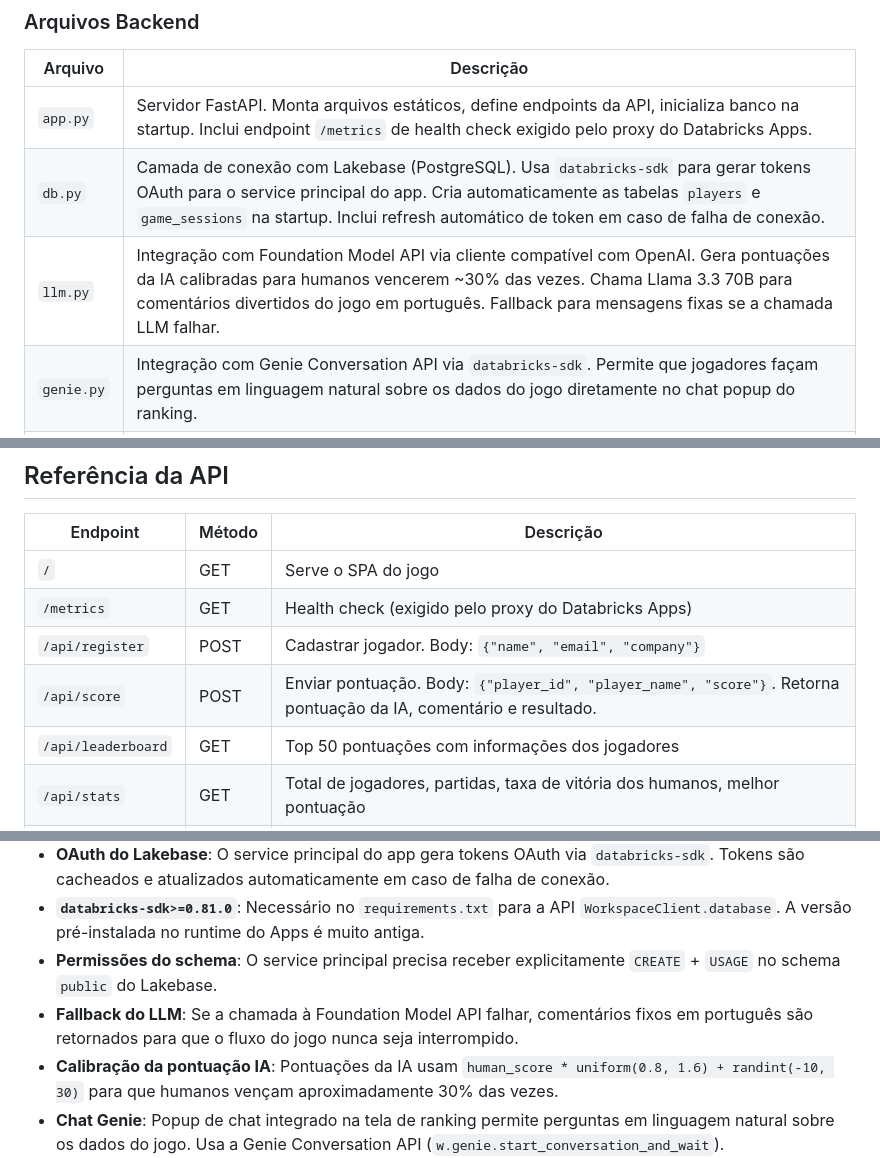
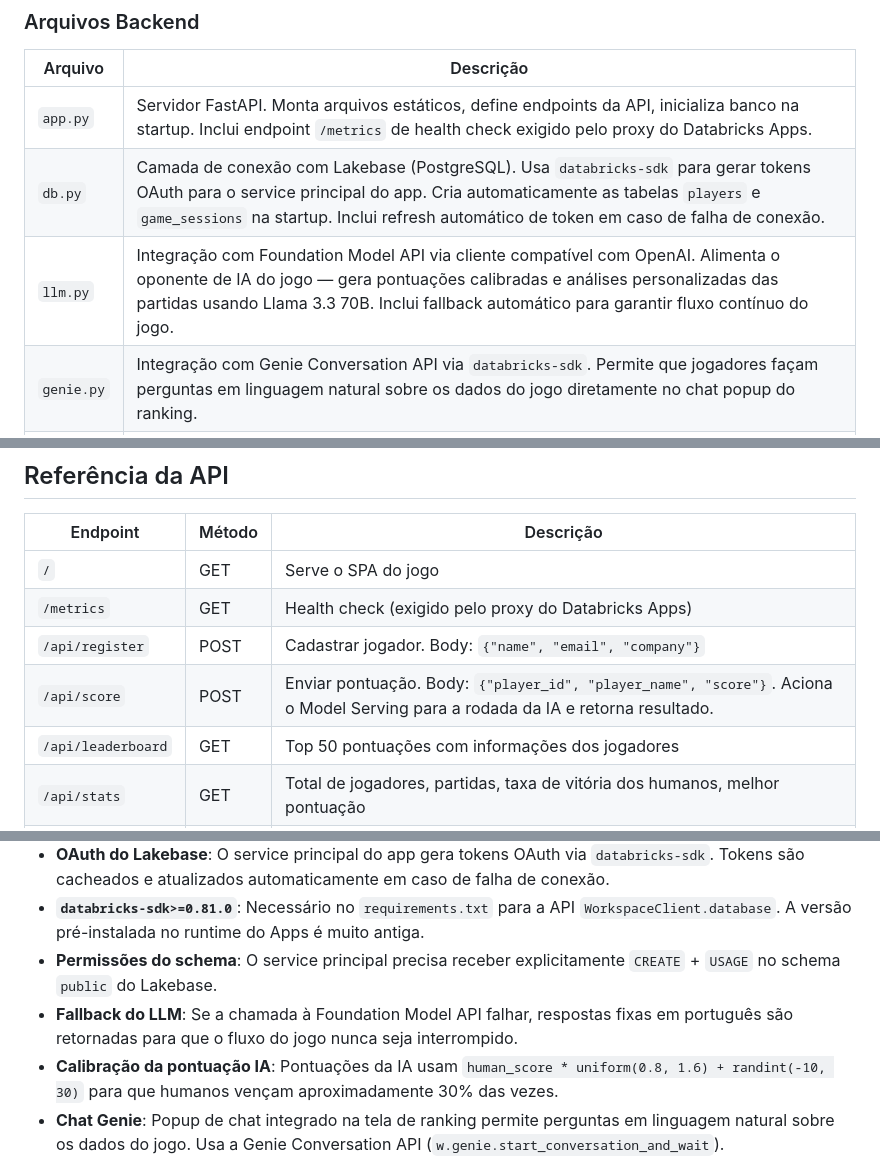
Before and after one commit to Gabriel-Rangel/t-rex-databricks-game-app, a Markdown page: README.md, 3 parts joined by grey strips. Rendered like a GitHub page.

```diff
--- a/README.md
+++ b/README.md
@@ -74,7 +74,7 @@ t-rex-app/
 |---------|-----------|
 | `app.py` | Servidor FastAPI. Monta arquivos estáticos, define endpoints da API, inicializa banco na startup. Inclui endpoint `/metrics` de health check exigido pelo proxy do Databricks Apps. |
 | `db.py` | Camada de conexão com Lakebase (PostgreSQL). Usa `databricks-sdk` para gerar tokens OAuth para o service principal do app. Cria automaticamente as tabelas `players` e `game_sessions` na startup. Inclui refresh automático de token em caso de falha de conexão. |
-| `llm.py` | Integração com Foundation Model API via cliente compatível com OpenAI. Gera pontuações da IA calibradas para humanos vencerem ~30% das vezes. Chama Llama 3.3 70B para comentários divertidos do jogo em português. Fallback para mensagens fixas se a chamada LLM falhar. |
+| `llm.py` | Integração com Foundation Model API via cliente compatível com OpenAI. Alimenta o oponente de IA do jogo — gera pontuações calibradas e análises personalizadas das partidas usando Llama 3.3 70B. Inclui fallback automático para garantir fluxo contínuo do jogo. |
 | `genie.py` | Integração com Genie Conversation API via `databricks-sdk`. Permite que jogadores façam perguntas em linguagem natural sobre os dados do jogo diretamente no chat popup do ranking. |
 | `app.yaml` | Configuração de runtime do Databricks App. Roda `uvicorn` na porta **8000**. Define variáveis de ambiente para o serving endpoint, conexão Lakebase e Genie Space ID. |
 
@@ -258,7 +258,7 @@ databricks apps deploy t-rex-game \
 | `/` | GET | Serve o SPA do jogo |
 | `/metrics` | GET | Health check (exigido pelo proxy do Databricks Apps) |
 | `/api/register` | POST | Cadastrar jogador. Body: `{"name", "email", "company"}` |
-| `/api/score` | POST | Enviar pontuação. Body: `{"player_id", "player_name", "score"}`. Retorna pontuação da IA, comentário e resultado. |
+| `/api/score` | POST | Enviar pontuação. Body: `{"player_id", "player_name", "score"}`. Aciona o Model Serving para a rodada da IA e retorna resultado. |
 | `/api/leaderboard` | GET | Top 50 pontuações com informações dos jogadores |
 | `/api/stats` | GET | Total de jogadores, partidas, taxa de vitória dos humanos, melhor pontuação |
 | `/api/genie/ask` | POST | Pergunta ao Genie. Body: `{"question", "conversation_id?"}`. Retorna texto, SQL, colunas e dados. |
@@ -320,6 +320,6 @@ databricks api post /api/2.0/genie/spaces --json '{
 - **OAuth do Lakebase**: O service principal do app gera tokens OAuth via `databricks-sdk`. Tokens são cacheados e atualizados automaticamente em caso de falha de conexão.
 - **`databricks-sdk>=0.81.0`**: Necessário no `requirements.txt` para a API `WorkspaceClient.database`. A versão pré-instalada no runtime do Apps é muito antiga.
 - **Permissões do schema**: O service principal precisa receber explicitamente `CREATE` + `USAGE` no schema `public` do Lakebase.
-- **Fallback do LLM**: Se a chamada à Foundation Model API falhar, comentários fixos em português são retornados para que o fluxo do jogo nunca seja interrompido.
+- **Fallback do LLM**: Se a chamada à Foundation Model API falhar, respostas fixas em português são retornadas para que o fluxo do jogo nunca seja interrompido.
 - **Calibração da pontuação IA**: Pontuações da IA usam `human_score * uniform(0.8, 1.6) + randint(-10, 30)` para que humanos vençam aproximadamente 30% das vezes.
 - **Chat Genie**: Popup de chat integrado na tela de ranking permite perguntas em linguagem natural sobre os dados do jogo. Usa a Genie Conversation API (`w.genie.start_conversation_and_wait`).
```
Also changed, not shown: other parts of README.md (+9 -9 lines).
